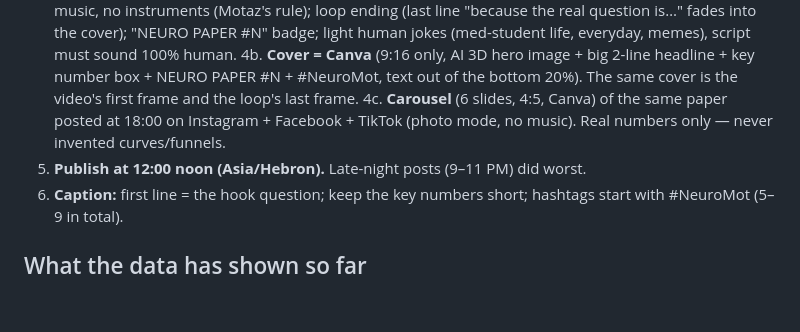
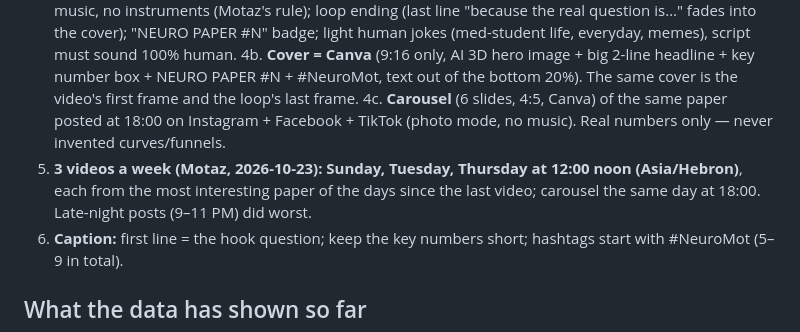
Before and after one commit to motazalqawasma/neuromot-media, a Markdown page: PLAN.md, the part around the change. Drawn GitHub-style; blank space fills up the shorter version.

```diff
--- a/PLAN.md
+++ b/PLAN.md
@@ -20,7 +20,7 @@ Last updated: 2026-10-23 (daily analysis; v3 style approved by Motaz)
 4. **v3 style (approved by Motaz on 2026-10-22, see template/README.md).** Dr. Mot (cartoon stick doctor = Motaz) with smooth poses; eased zoom in/out; real 3D object (Three.js) in the hook; 3D motion graphics (page fly-ins, card flips, extruded titles, parallax particles); real journal page screenshots with red boxes + note pills (open-access/CC BY papers only; paywalled = title/authors block only); burned-in word-by-word captions with yellow key words; sound effects only (whoosh/pop/click/swipe) — NO music, no instruments (Motaz's rule); loop ending (last line "because the real question is…" fades into the cover); "NEURO PAPER #N" badge; light human jokes (med-student life, everyday, memes), script must sound 100% human.
 4b. **Cover = Canva** (9:16 only, AI 3D hero image + big 2-line headline + key number box + NEURO PAPER #N + #NeuroMot, text out of the bottom 20%). The same cover is the video's first frame and the loop's last frame.
 4c. **Carousel** (6 slides, 4:5, Canva) of the same paper posted at 18:00 on Instagram + Facebook + TikTok (photo mode, no music). Real numbers only — never invented curves/funnels.
-5. **Publish at 12:00 noon (Asia/Hebron).** Late-night posts (9–11 PM) did worst.
+5. **3 videos a week (Motaz, 2026-10-23): Sunday, Tuesday, Thursday at 12:00 noon (Asia/Hebron)**, each from the most interesting paper of the days since the last video; carousel the same day at 18:00. Late-night posts (9–11 PM) did worst.
 6. **Caption:** first line = the hook question; keep the key numbers short; hashtags start with #NeuroMot (5–9 in total).
 
 ## What the data has shown so far
```
Also changed, not shown: prompts/daily-video-task.md (+5 -3 lines).
